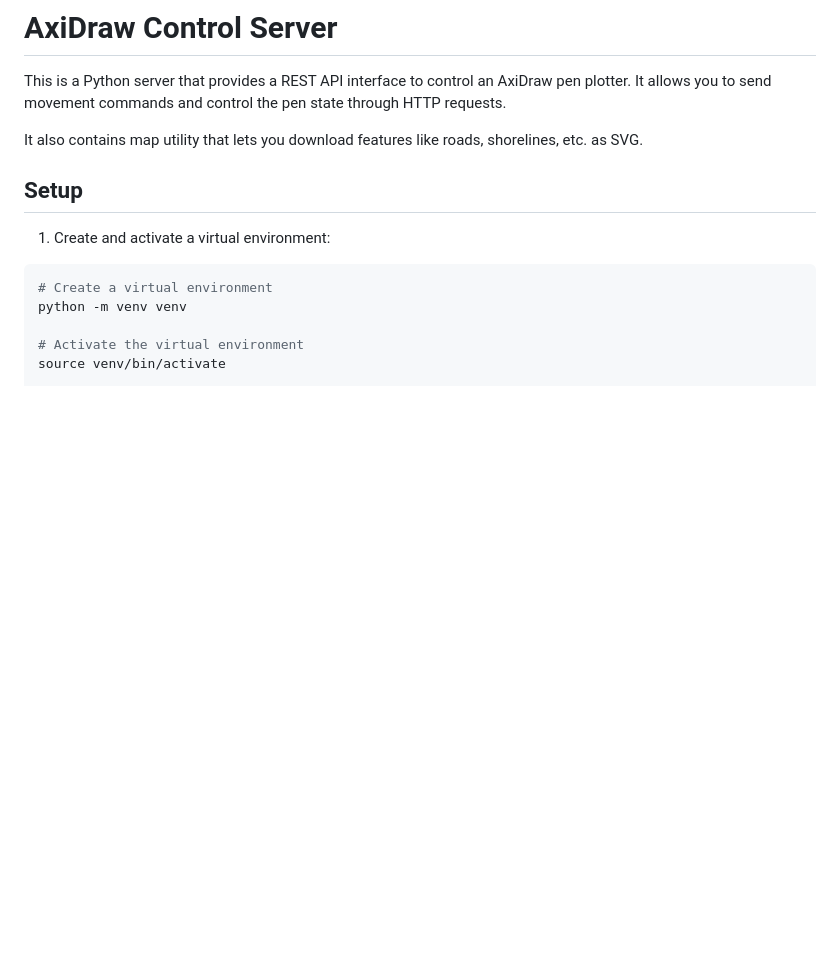
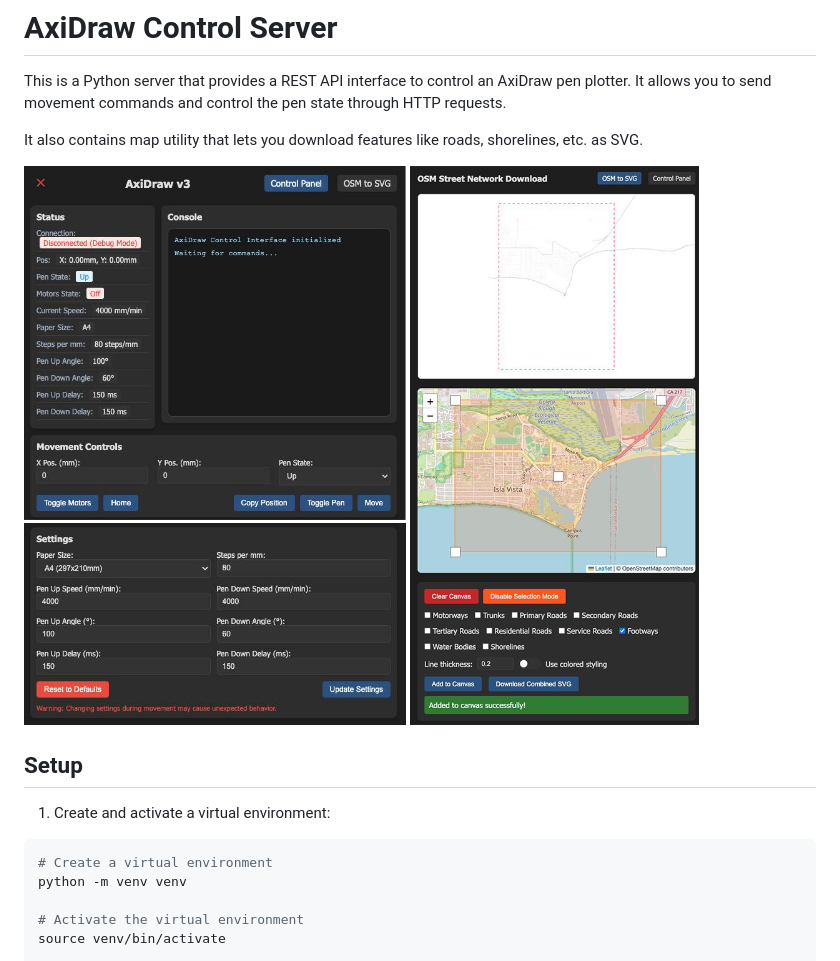
Before and after one commit to merttoka/plotter-utils, a Markdown page: README.md, the part around the change. GitHub-like rendering; blank space fills up the shorter version.

Commit message:
readme interface ss

```diff
--- a/README.md
+++ b/README.md
@@ -3,6 +3,8 @@
 This is a Python server that provides a REST API interface to control an AxiDraw pen plotter. It allows you to send movement commands and control the pen state through HTTP requests.
 
 It also contains map utility that lets you download features like roads, shorelines, etc. as SVG.
+
+![Interfaces](public/interfaces.png)
 
 ## Setup
 
```
